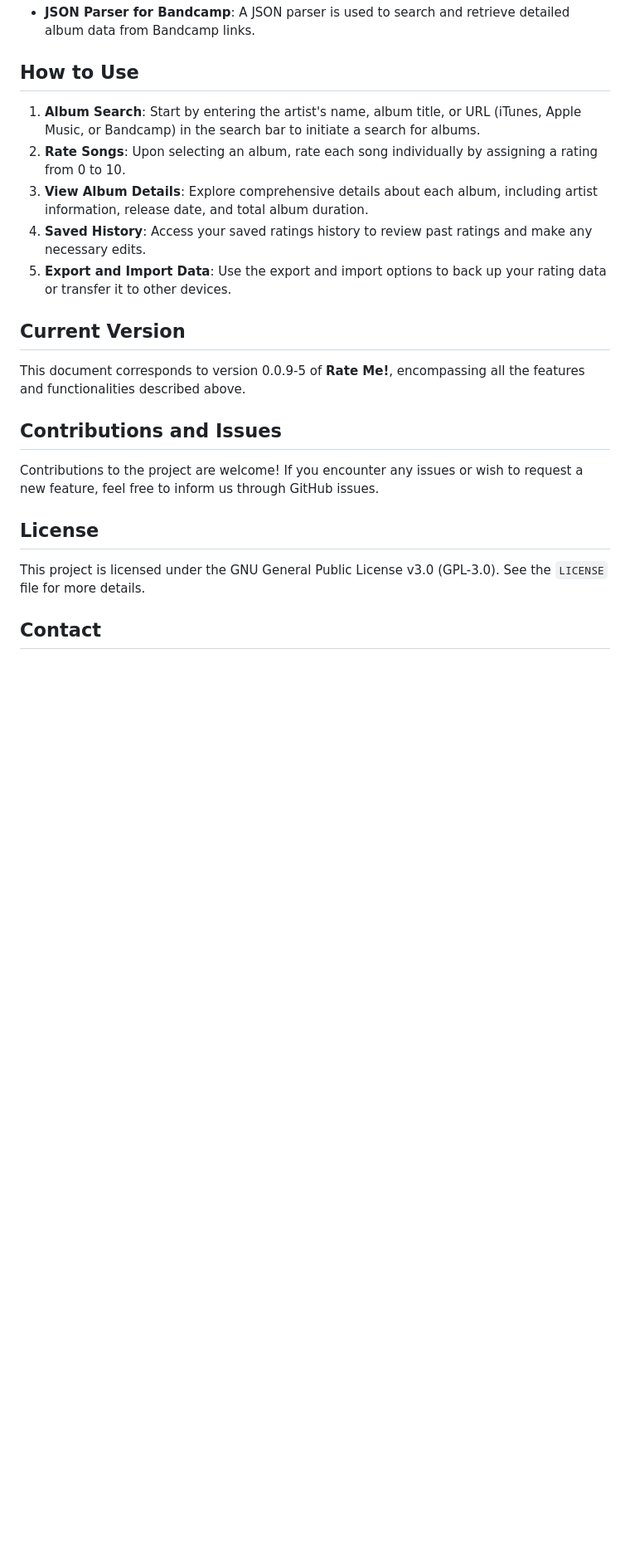
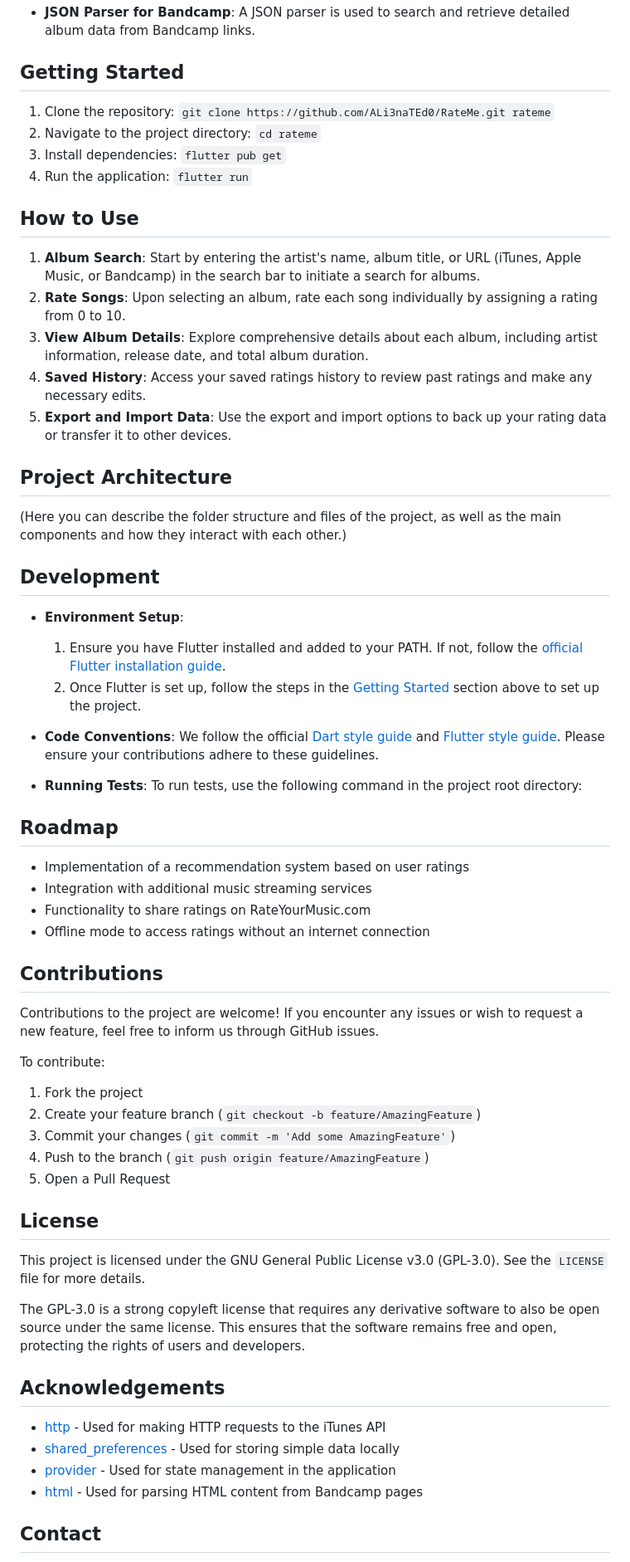
Before and after one commit to ALi3naTEd0/RateMe, a Markdown page: README.md, the part around the change printed below. Shown: that part at 83% size. GitHub-like rendering; blank space fills up the shorter version.

```diff
--- a/README.md
+++ b/README.md
@@ -26,19 +48,65 @@ Welcome to **Rate Me!**, an app designed for music lovers to discover, rate, and
 - **JSON Parser for Bandcamp**: A JSON parser is used to search and retrieve detailed album data from Bandcamp links.
 
+## Getting Started
+
+1. Clone the repository: `git clone https://github.com/ALi3naTEd0/RateMe.git rateme`
+2. Navigate to the project directory: `cd rateme`
+3. Install dependencies: `flutter pub get`
+4. Run the application: `flutter run`
+
 ## How to Use
+
 1. **Album Search**: Start by entering the artist's name, album title, or URL (iTunes, Apple Music, or Bandcamp) in the search bar to initiate a search for albums.
 2. **Rate Songs**: Upon selecting an album, rate each song individually by assigning a rating from 0 to 10.
 3. **View Album Details**: Explore comprehensive details about each album, including artist information, release date, and total album duration.
 4. **Saved History**: Access your saved ratings history to review past ratings and make any necessary edits.
 5. **Export and Import Data**: Use the export and import options to back up your rating data or transfer it to other devices.
 
-## Current Version
-This document corresponds to version 0.0.9-5 of **Rate Me!**, encompassing all the features and functionalities described above.
+## Project Architecture
 
-## Contributions and Issues
+(Here you can describe the folder structure and files of the project, as well as the main components and how they interact with each other.)
+
+## Development
+
+- **Environment Setup**:
+  1. Ensure you have Flutter installed and added to your PATH. If not, follow the [official Flutter installation guide](https://flutter.dev/docs/get-started/install).
+  2. Once Flutter is set up, follow the steps in the [Getting Started](#getting-started) section above to set up the project.
+
+- **Code Conventions**:
+  We follow the official [Dart style guide](https://dart.dev/guides/language/effective-dart/style) and [Flutter style guide](https://github.com/flutter/flutter/wiki/Style-guide-for-Flutter-repo). Please ensure your contributions adhere to these guidelines.
+
+- **Running Tests**:
+  To run tests, use the following command in the project root directory:
+
+## Roadmap
+
+- Implementation of a recommendation system based on user ratings
+- Integration with additional music streaming services
+- Functionality to share ratings on RateYourMusic.com
+- Offline mode to access ratings without an internet connection
+
+## Contributions
+
 Contributions to the project are welcome! If you encounter any issues or wish to request a new feature, feel free to inform us through GitHub issues.
 
+To contribute:
+1. Fork the project
+2. Create your feature branch (`git checkout -b feature/AmazingFeature`)
+3. Commit your changes (`git commit -m 'Add some AmazingFeature'`)
+4. Push to the branch (`git push origin feature/AmazingFeature`)
+5. Open a Pull Request
+
 ## License
+
 This project is licensed under the GNU General Public License v3.0 (GPL-3.0). See the `LICENSE` file for more details.
 
+The GPL-3.0 is a strong copyleft license that requires any derivative software to also be open source under the same license. This ensures that the software remains free and open, protecting the rights of users and developers.
+
+## Acknowledgements
+
+- [http](https://pub.dev/packages/http) - Used for making HTTP requests to the iTunes API
+- [shared_preferences](https://pub.dev/packages/shared_preferences) - Used for storing simple data locally
+- [provider](https://pub.dev/packages/provider) - Used for state management in the application
+- [html](https://pub.dev/packages/html) - Used for parsing HTML content from Bandcamp pages
+
 ## Contact
```
Also changed, not shown: other parts of README.md (+29 -4 lines).
